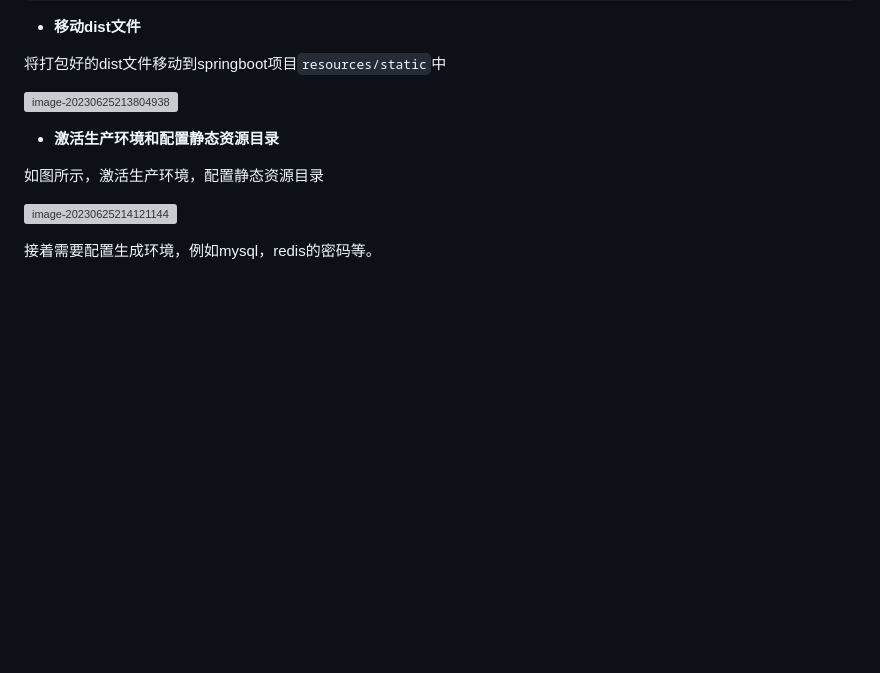
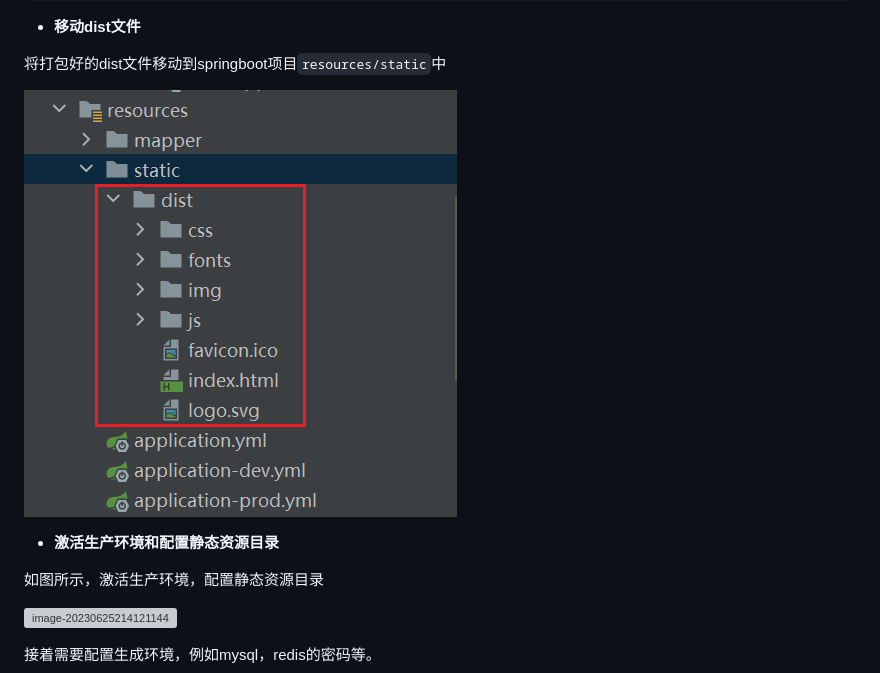
Before and after one commit to MrNeoJeep/WMS, a Markdown page: README.md, the part around the change. GitHub-like rendering; blank space fills up the shorter version; grey boxes are pictures that could not be loaded.

Commit message:
更新README.md

```diff
--- a/README.md
+++ b/README.md
@@ -67,7 +67,7 @@ npm run build
 
 将打包好的dist文件移动到springboot项目`resources/static`中
 
-![image-20230625213804938](\README.assets\image-20230625213804938.png)
+![image-20230625213804938](https://github.com/MrNeoJeep/WMS/blob/master/README.assets/image-20230625213804938.png)
 
 - **激活生产环境和配置静态资源目录**
 
```
